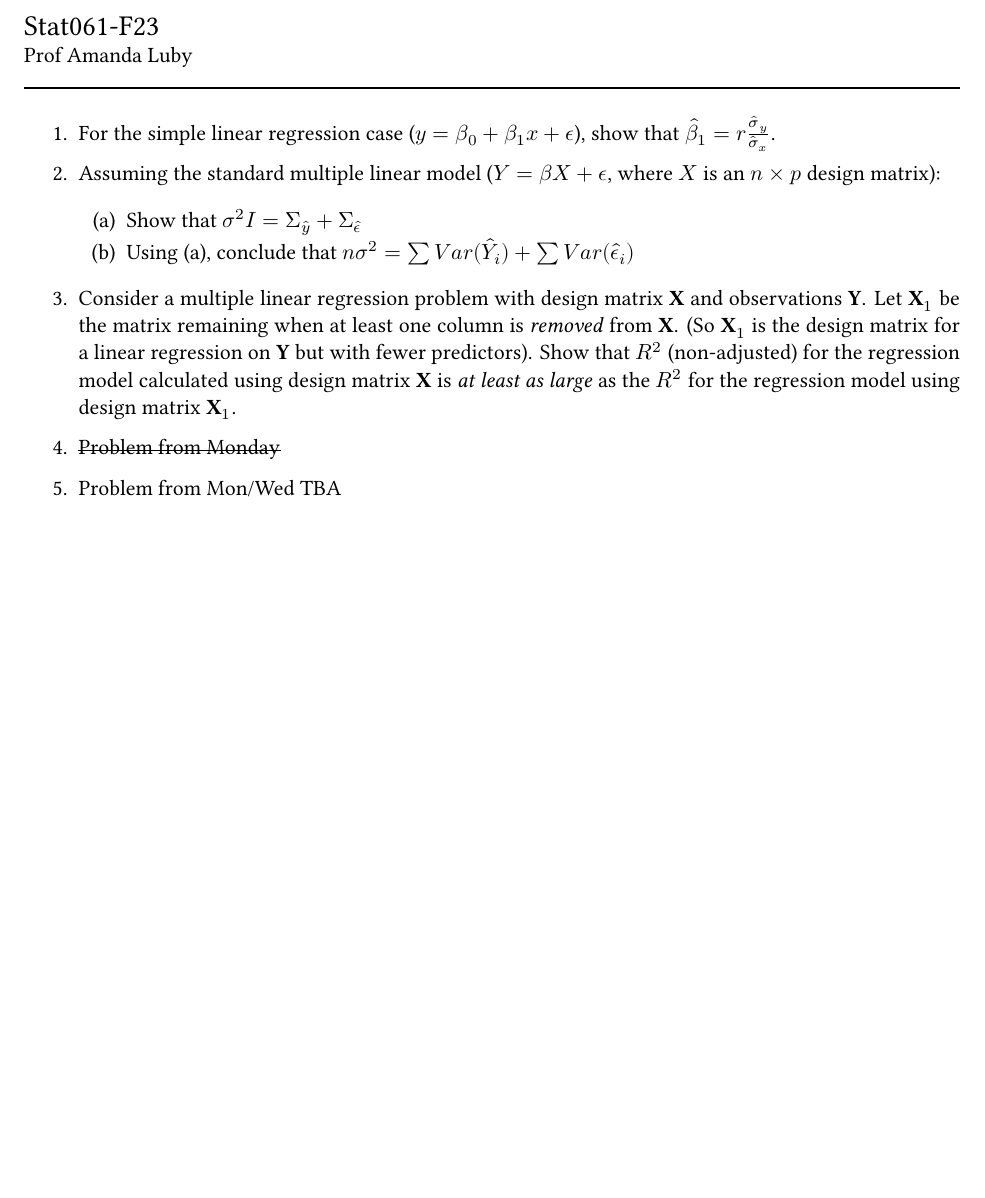
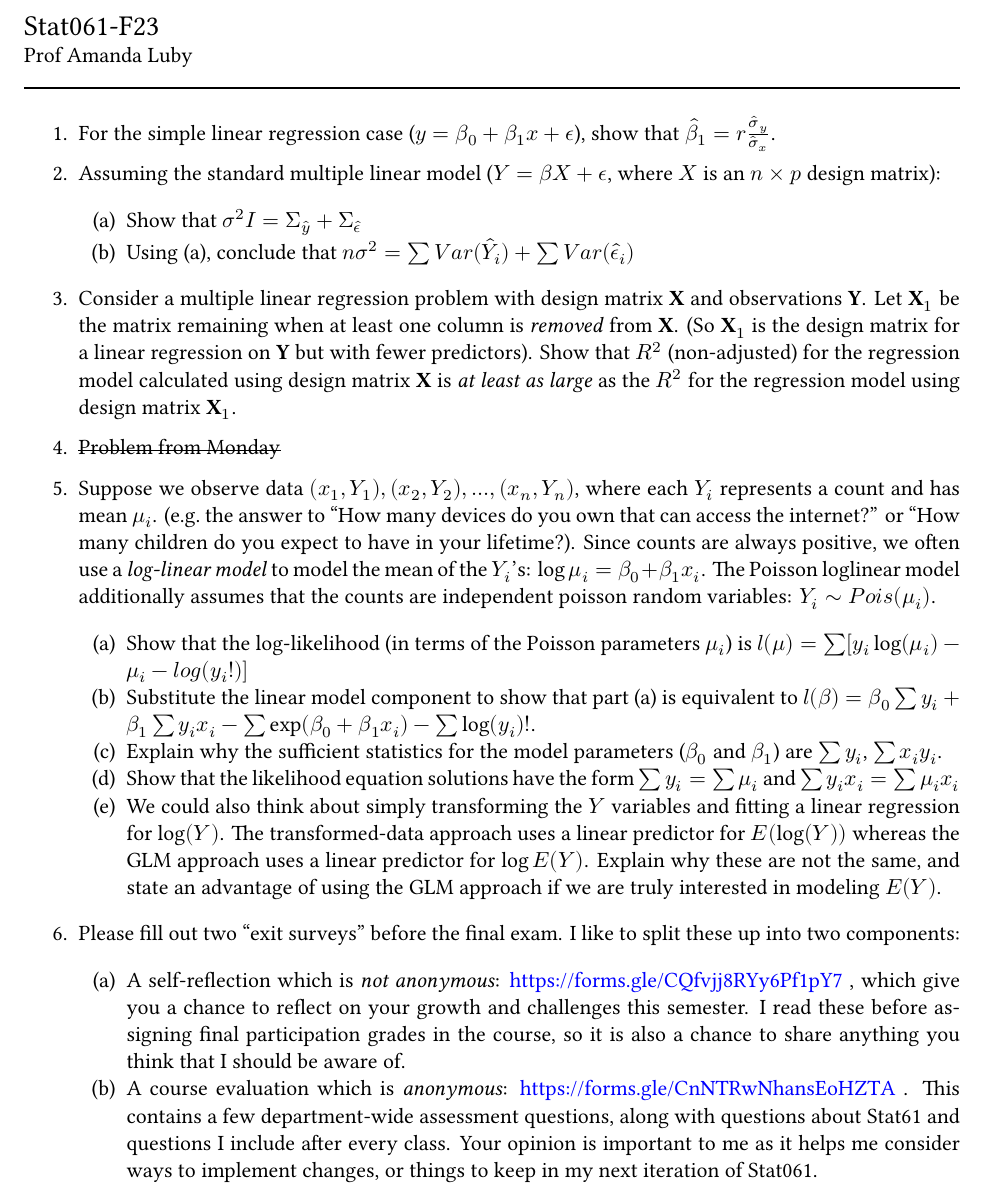
Before and after one commit to aluby/STAT61-F23, a Quarto document (homework/homework12/homework12.qmd): part of the page, cut so that both start at the same text, the shorter picture padded with empty space. The pictures show the output file homework/homework12/homework12.pdf that the author committed with the source.

Commit message:
update HW12

```diff
--- a/homework/homework12/homework12.qmd
+++ b/homework/homework12/homework12.qmd
@@ -38,4 +38,14 @@ library(tidyverse)
 
 4. ~~Problem from Monday~~
 
-5. Problem from Mon/Wed TBA
+5. Suppose we observe data $(x_1, Y_1), (x_2, Y_2), ..., (x_n, Y_n)$, where each $Y_i$ represents a count and has mean $\mu_i$. (e.g. the answer to "How many devices do you own that can access the internet?" or "How many children do you expect to have in your lifetime?). Since counts are always positive, we often use a *log-linear model* to model the mean of the $Y_i$'s: $\log \mu_i = \beta_0 + \beta_1 x_i$. The Poisson loglinear model additionally assumes that the counts are independent poisson random variables: $Y_i \sim Pois(\mu_i)$.
+
+   (a) Show that the log-likelihood (in terms of the Poisson parameters $\mu_i$) is $l({\mu}) = \sum [y_i \log ({\mu}_i) - {\mu}_i - log(y_i!)]$
+   (b) Substitute the linear model component to show that part (a) is equivalent to $l({\beta}) = \beta_0 \sum y_i + \beta_1 \sum y_i x_i - \sum \exp(\beta_0 + \beta_1 x_i) - \sum \log (y_i)!$.
+   (c) Explain why the sufficient statistics for the model parameters ($\beta_0$ and $\beta_1$) are $\sum y_i$, $\sum x_i y_i$.
+   (d) Show that the likelihood equation solutions have the form $\sum y_i = \sum \mu_i$ and $\sum y_i x_i = \sum \mu_i x_i$
+   (e) We could also think about simply transforming the $Y$ variables and fitting a linear regression for $\log(Y)$. The transformed-data approach uses a linear predictor for $E(\log(Y))$ whereas the GLM approach uses a linear predictor for $\log E(Y)$. Explain why these are not the same, and state an advantage of using the GLM approach if we are truly interested in modeling $E(Y)$.
+
+6. Please fill out two "exit surveys" before the final exam. I like to split these up into two components:
+    (a) A self-reflection which is *not anonymous*: [https://forms.gle/CQfvjj8RYy6Pf1pY7](https://forms.gle/CQfvjj8RYy6Pf1pY7) , which give you a chance to reflect on your growth and challenges this semester. I read these before assigning final participation grades in the course, so it is also a chance to share anything you think that I should be aware of.
+    (b) A course evaluation which is *anonymous*: [https://forms.gle/CnNTRwNhansEoHZTA](https://forms.gle/CnNTRwNhansEoHZTA) . This contains a few department-wide assessment questions, along with questions about Stat61 and questions I include after every class. Your opinion is important to me as it helps me consider ways to implement changes, or things to keep in my next iteration of Stat061.
```
Also changed, not shown: homework/homework12/homework12.pdf.
